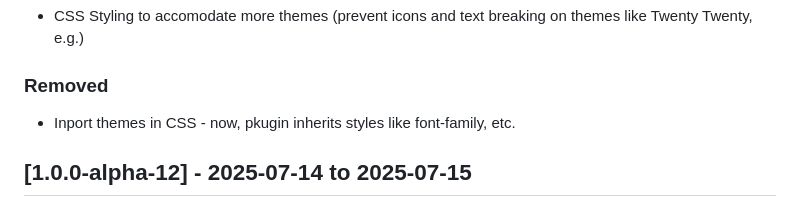
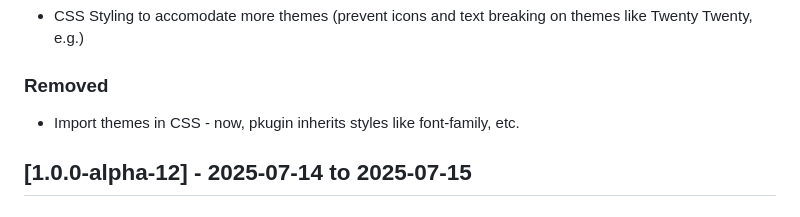
Before and after one commit to IQ-Bible/advanced-study-bible-wordpress-plugin, a Markdown page: CHANGELOG.md, the part around the change. Rendered like a GitHub page.

```diff
--- a/CHANGELOG.md
+++ b/CHANGELOG.md
@@ -15,7 +15,7 @@ The shortcode for this plugin is [iqbible_advanced].
 ### Fixed
 - CSS Styling to accomodate more themes (prevent icons and text breaking on themes like Twenty Twenty, e.g.)
 ### Removed
-- Inport themes in CSS - now, pkugin inherits styles like font-family, etc.
+- Import themes in CSS - now, pkugin inherits styles like font-family, etc.
 
 ## [1.0.0-alpha-12] - 2025-07-14 to 2025-07-15
 ### Removed
```
